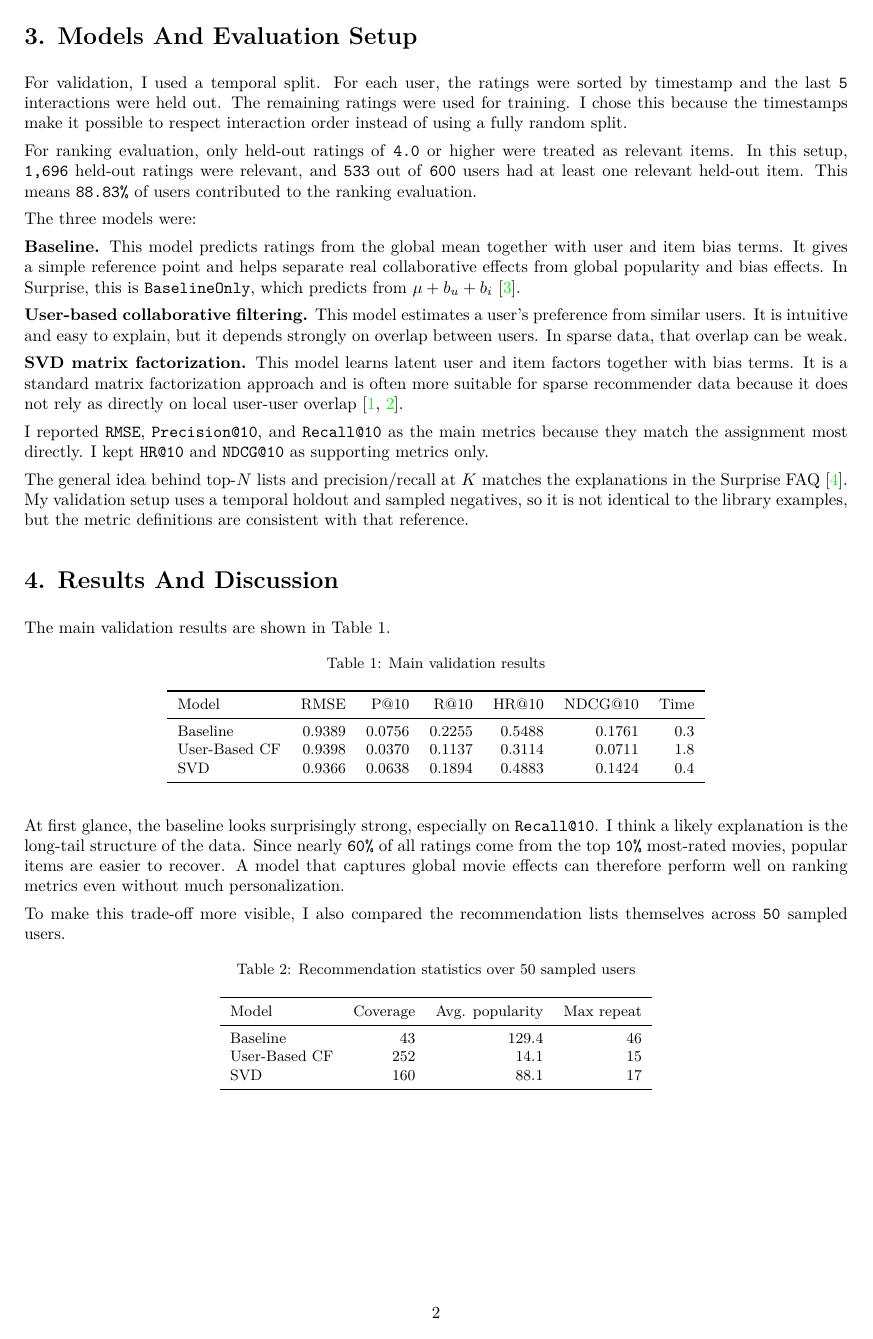
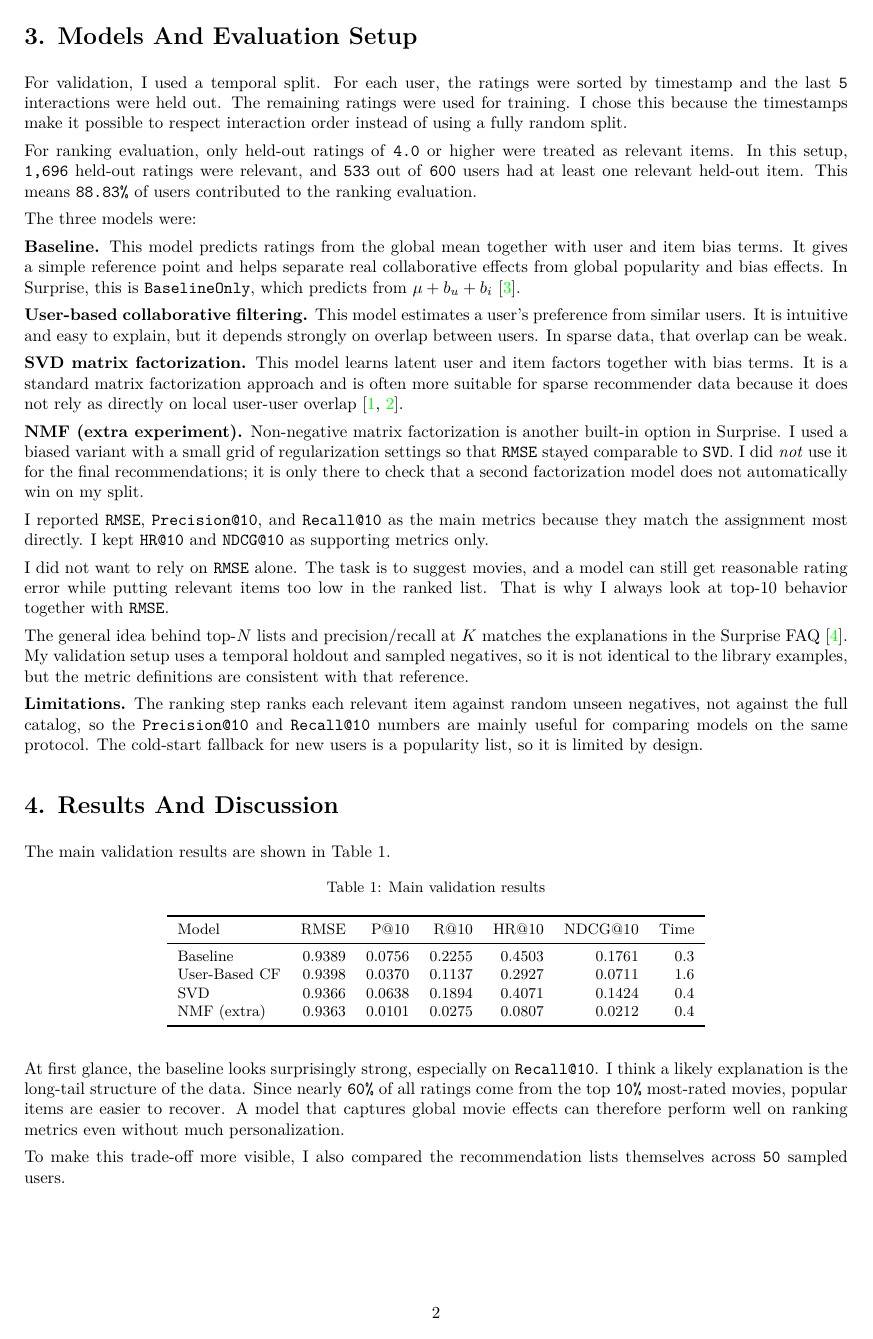
Before and after one commit to alperendavran/assigment-2-alperen-davran-data-mining, a LaTeX document (report/report.tex): page 2 of 4. Compiled offline with pdfLaTeX.

Commit message:
later changes

```diff
--- a/report/report.tex
+++ b/report/report.tex
@@ -76,9 +76,15 @@ The three models were:
 
 \textbf{SVD matrix factorization.} This model learns latent user and item factors together with bias terms. It is a standard matrix factorization approach and is often more suitable for sparse recommender data because it does not rely as directly on local user-user overlap \cite{koren2009,surprise-svd}.
 
+\textbf{NMF (extra experiment).} Non-negative matrix factorization is another built-in option in Surprise. I used a biased variant with a small grid of regularization settings so that \texttt{RMSE} stayed comparable to \texttt{SVD}. I did \emph{not} use it for the final recommendations; it is only there to check that a second factorization model does not automatically win on my split.
+
 I reported \texttt{RMSE}, \texttt{Precision@10}, and \texttt{Recall@10} as the main metrics because they match the assignment most directly. I kept \texttt{HR@10} and \texttt{NDCG@10} as supporting metrics only.
 
+I did not want to rely on \texttt{RMSE} alone. The task is to suggest movies, and a model can still get reasonable rating error while putting relevant items too low in the ranked list. That is why I always look at top-$10$ behavior together with \texttt{RMSE}.
+
 The general idea behind top-$N$ lists and precision/recall at $K$ matches the explanations in the Surprise FAQ \cite{surprise-faq}. My validation setup uses a temporal holdout and sampled negatives, so it is not identical to the library examples, but the metric definitions are consistent with that reference.
+
+\textbf{Limitations.} The ranking step ranks each relevant item against random unseen negatives, not against the full catalog, so the \texttt{Precision@10} and \texttt{Recall@10} numbers are mainly useful for comparing models on the same protocol. The cold-start fallback for new users is a popularity list, so it is limited by design.
 
 \section*{4. Results And Discussion}
 The main validation results are shown in Table~\ref{tab:main-results}.
@@ -92,9 +98,10 @@ The main validation results are shown in Table~\ref{tab:main-results}.
 \toprule
 Model & RMSE & P@10 & R@10 & HR@10 & NDCG@10 & Time \\
 \midrule
-Baseline & 0.9389 & 0.0756 & 0.2255 & 0.5488 & 0.1761 & 0.3 \\
-User-Based CF & 0.9398 & 0.0370 & 0.1137 & 0.3114 & 0.0711 & 1.8 \\
-SVD & 0.9366 & 0.0638 & 0.1894 & 0.4883 & 0.1424 & 0.4 \\
+Baseline & 0.9389 & 0.0756 & 0.2255 & 0.4503 & 0.1761 & 0.3 \\
+User-Based CF & 0.9398 & 0.0370 & 0.1137 & 0.2927 & 0.0711 & 1.6 \\
+SVD & 0.9366 & 0.0638 & 0.1894 & 0.4071 & 0.1424 & 0.4 \\
+NMF (extra) & 0.9363 & 0.0101 & 0.0275 & 0.0807 & 0.0212 & 0.4 \\
 \bottomrule
 \end{tabular}
 \end{table}
@@ -109,8 +117,5 @@ To make this trade-off more visible, I also compared the recommendation lists th
 \small
-\begin{tabular}{lrrr}
+\begin{tabular}{lrrrr}
 \toprule
-Model & Coverage & Avg. popularity & Max repeat \\
+Model & Coverage & Avg. popularity & Max repeat & Avg. genres \\
 \midrule
-Baseline & 43 & 129.4 & 46 \\
-User-Based CF & 252 & 14.1 & 15 \\
-SVD & 160 & 88.1 & 17 \\
```
Also changed, not shown: report/report_alperen_davran_data_mining_assigment_2.pdf, report/report_assets/recommendation_stats.png, report/report.tex (22 more changed lines), 5 other files.
